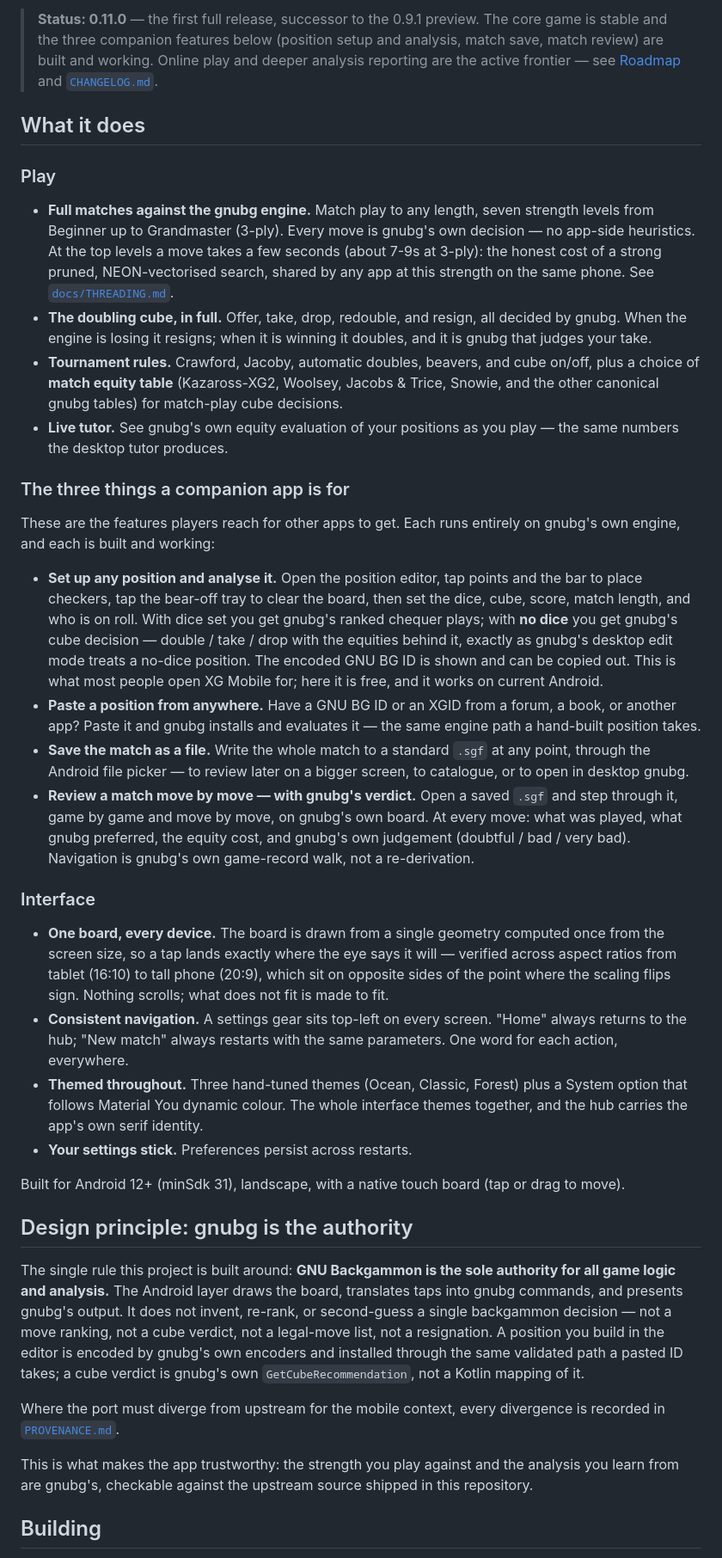
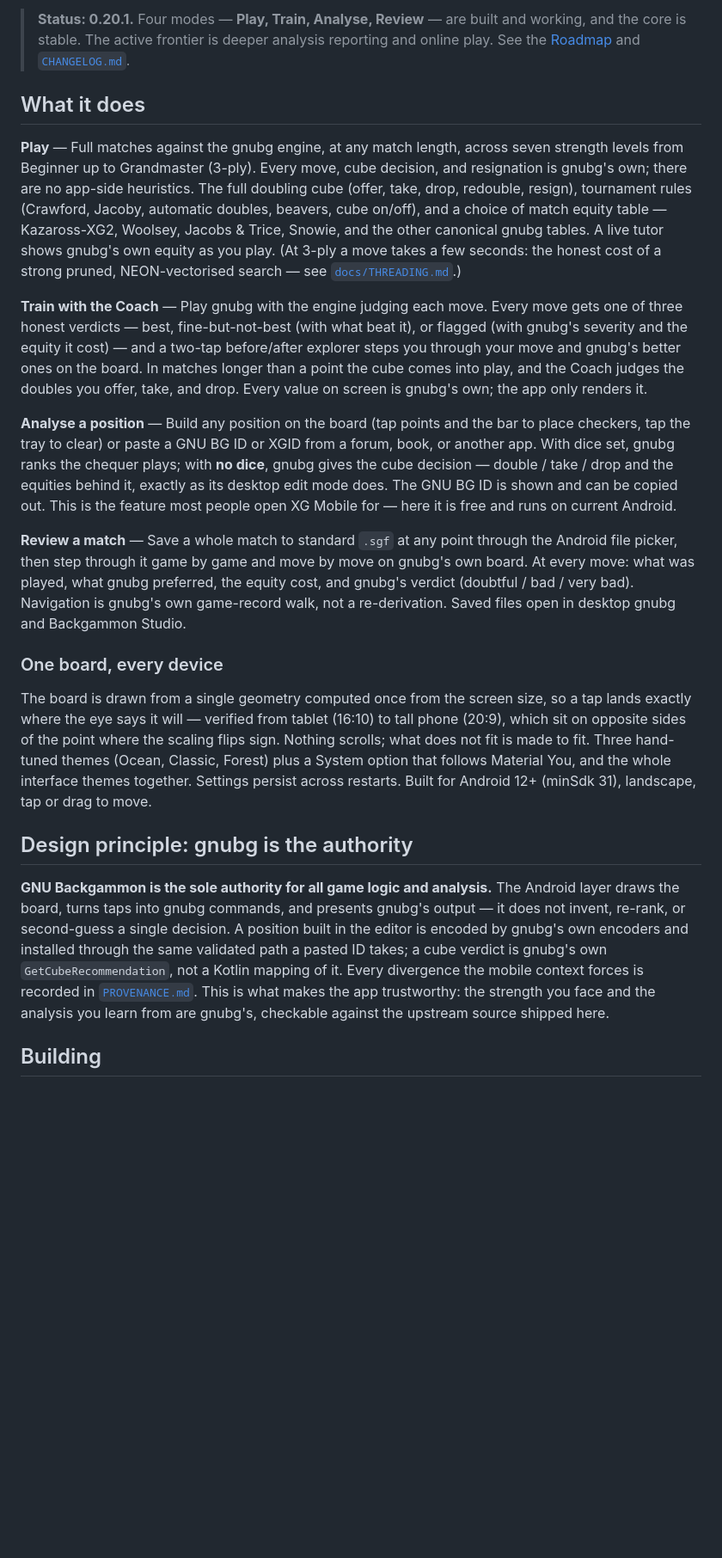
Before and after one commit to clavierhaus/gnubg-android, a Markdown page: README.md, the part around one of its changes. Shown at 86% size. GitHub-like rendering; blank space fills up the shorter version.

```diff
--- a/README.md
+++ b/README.md
@@ -6,40 +13,23 @@ The aim is **the** comprehensive backgammon companion for Android: an app a seri
 
-> **Status: 0.11.0** — the first full release, successor to the 0.9.1 preview. The core game is stable and the three companion features below (position setup and analysis, match save, match review) are built and working. Online play and deeper analysis reporting are the active frontier — see [Roadmap](#roadmap) and [`CHANGELOG.md`](CHANGELOG.md).
+> **Status: 0.20.1.** Four modes — **Play, Train, Analyse, Review** — are built and working, and the core is stable. The active frontier is deeper analysis reporting and online play. See the [Roadmap](#roadmap) and [`CHANGELOG.md`](CHANGELOG.md).
 
 ## What it does
 
-### Play
+**Play** — Full matches against the gnubg engine, at any match length, across seven strength levels from Beginner up to Grandmaster (3-ply). Every move, cube decision, and resignation is gnubg's own; there are no app-side heuristics. The full doubling cube (offer, take, drop, redouble, resign), tournament rules (Crawford, Jacoby, automatic doubles, beavers, cube on/off), and a choice of match equity table — Kazaross-XG2, Woolsey, Jacobs & Trice, Snowie, and the other canonical gnubg tables. A live tutor shows gnubg's own equity as you play. (At 3-ply a move takes a few seconds: the honest cost of a strong pruned, NEON-vectorised search — see [`docs/THREADING.md`](docs/THREADING.md).)
 
-- **Full matches against the gnubg engine.** Match play to any length, seven strength levels from Beginner up to Grandmaster (3-ply). Every move is gnubg's own decision — no app-side heuristics. At the top levels a move takes a few seconds (about 7-9s at 3-ply): the honest cost of a strong pruned, NEON-vectorised search, shared by any app at this strength on the same phone. See [`docs/THREADING.md`](docs/THREADING.md).
-- **The doubling cube, in full.** Offer, take, drop, redouble, and resign, all decided by gnubg. When the engine is losing it resigns; when it is winning it doubles, and it is gnubg that judges your take.
-- **Tournament rules.** Crawford, Jacoby, automatic doubles, beavers, and cube on/off, plus a choice of **match equity table** (Kazaross-XG2, Woolsey, Jacobs & Trice, Snowie, and the other canonical gnubg tables) for match-play cube decisions.
-- **Live tutor.** See gnubg's own equity evaluation of your positions as you play — the same numbers the desktop tutor produces.
+**Train with the Coach** — Play gnubg with the engine judging each move. Every move gets one of three honest verdicts — best, fine-but-not-best (with what beat it), or flagged (with gnubg's severity and the equity it cost) — and a two-tap before/after explorer steps you through your move and gnubg's better ones on the board. In matches longer than a point the cube comes into play, and the Coach judges the doubles you offer, take, and drop. Every value on screen is gnubg's own; the app only renders it.
 
-### The three things a companion app is for
+**Analyse a position** — Build any position on the board (tap points and the bar to place checkers, tap the tray to clear) or paste a GNU BG ID or XGID from a forum, book, or another app. With dice set, gnubg ranks the chequer plays; with **no dice**, gnubg gives the cube decision — double / take / drop and the equities behind it, exactly as its desktop edit mode does. The GNU BG ID is shown and can be copied out. This is the feature most people open XG Mobile for — here it is free and runs on current Android.
 
-These are the features players reach for other apps to get. Each runs entirely on gnubg's own engine, and each is built and working:
+**Review a match** — Save a whole match to standard `.sgf` at any point through the Android file picker, then step through it game by game and move by move on gnubg's own board. At every move: what was played, what gnubg preferred, the equity cost, and gnubg's verdict (doubtful / bad / very bad). Navigation is gnubg's own game-record walk, not a re-derivation. Saved files open in desktop gnubg and Backgammon Studio.
 
-- **Set up any position and analyse it.** Open the position editor, tap points and the bar to place checkers, tap the bear-off tray to clear the board, then set the dice, cube, score, match length, and who is on roll. With dice set you get gnubg's ranked chequer plays; with **no dice** you get gnubg's cube decision — double / take / drop with the equities behind it, exactly as gnubg's desktop edit mode treats a no-dice position. The encoded GNU BG ID is shown and can be copied out. This is what most people open XG Mobile for; here it is free, and it works on current Android.
-- **Paste a position from anywhere.** Have a GNU BG ID or an XGID from a forum, a book, or another app? Paste it and gnubg installs and evaluates it — the same engine path a hand-built position takes.
-- **Save the match as a file.** Write the whole match to a standard `.sgf` at any point, through the Android file picker — to review later on a bigger screen, to catalogue, or to open in desktop gnubg.
-- **Review a match move by move — with gnubg's verdict.** Open a saved `.sgf` and step through it, game by game and move by move, on gnubg's own board. At every move: what was played, what gnubg preferred, the equity cost, and gnubg's own judgement (doubtful / bad / very bad). Navigation is gnubg's own game-record walk, not a re-derivation.
+### One board, every device
 
-### Interface
-
-- **One board, every device.** The board is drawn from a single geometry computed once from the screen size, so a tap lands exactly where the eye says it will — verified across aspect ratios from tablet (16:10) to tall phone (20:9), which sit on opposite sides of the point where the scaling flips sign. Nothing scrolls; what does not fit is made to fit.
-- **Consistent navigation.** A settings gear sits top-left on every screen. "Home" always returns to the hub; "New match" always restarts with the same parameters. One word for each action, everywhere.
-- **Themed throughout.** Three hand-tuned themes (Ocean, Classic, Forest) plus a System option that follows Material You dynamic colour. The whole interface themes together, and the hub carries the app's own serif identity.
-- **Your settings stick.** Preferences persist across restarts.
-
-Built for Android 12+ (minSdk 31), landscape, with a native touch board (tap or drag to move).
+The board is drawn from a single geometry computed once from the screen size, so a tap lands exactly where the eye says it will — verified from tablet (16:10) to tall phone (20:9), which sit on opposite sides of the point where the scaling flips sign. Nothing scrolls; what does not fit is made to fit. Three hand-tuned themes (Ocean, Classic, Forest) plus a System option that follows Material You, and the whole interface themes together. Settings persist across restarts. Built for Android 12+ (minSdk 31), landscape, tap or drag to move.
 
 ## Design principle: gnubg is the authority
 
-The single rule this project is built around: **GNU Backgammon is the sole authority for all game logic and analysis.** The Android layer draws the board, translates taps into gnubg commands, and presents gnubg's output. It does not invent, re-rank, or second-guess a single backgammon decision — not a move ranking, not a cube verdict, not a legal-move list, not a resignation. A position you build in the editor is encoded by gnubg's own encoders and installed through the same validated path a pasted ID takes; a cube verdict is gnubg's own `GetCubeRecommendation`, not a Kotlin mapping of it.
-
-Where the port must diverge from upstream for the mobile context, every divergence is recorded in [`PROVENANCE.md`](PROVENANCE.md).
-
-This is what makes the app trustworthy: the strength you play against and the analysis you learn from are gnubg's, checkable against the upstream source shipped in this repository.
+**GNU Backgammon is the sole authority for all game logic and analysis.** The Android layer draws the board, turns taps into gnubg commands, and presents gnubg's output — it does not invent, re-rank, or second-guess a single decision. A position built in the editor is encoded by gnubg's own encoders and installed through the same validated path a pasted ID takes; a cube verdict is gnubg's own `GetCubeRecommendation`, not a Kotlin mapping of it. Every divergence the mobile context forces is recorded in [`PROVENANCE.md`](PROVENANCE.md). This is what makes the app trustworthy: the strength you face and the analysis you learn from are gnubg's, checkable against the upstream source shipped here.
 
 ## Building
 
```
Also changed, not shown: other parts of README.md (+21 -41 lines).
